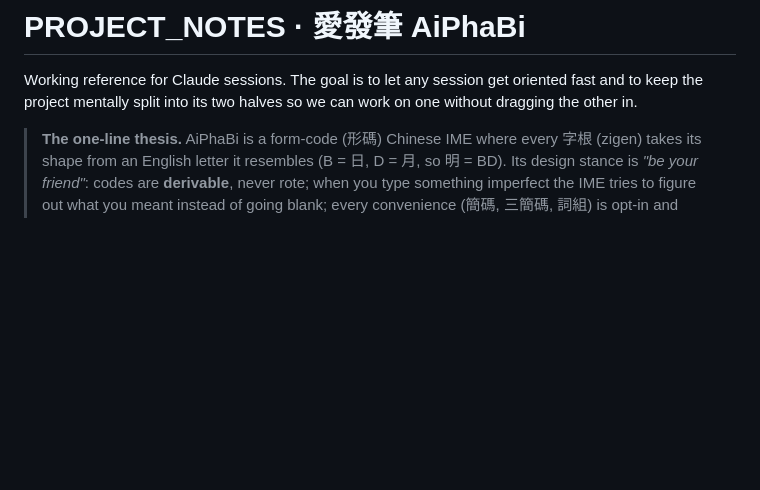
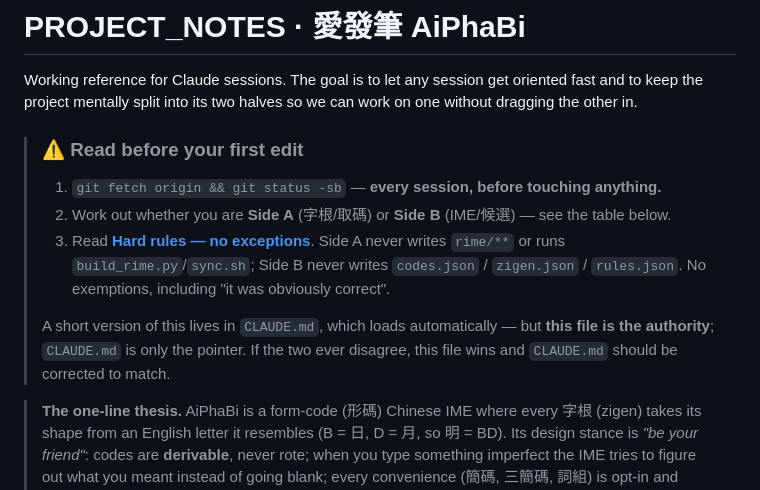
Before and after one commit to wilsongrchan/AiPhaBi, a Markdown page: PROJECT_NOTES.md, the part around the change. Drawn GitHub-style; blank space fills up the shorter version.

```diff
--- a/PROJECT_NOTES.md
+++ b/PROJECT_NOTES.md
@@ -3,6 +3,17 @@
 Working reference for Claude sessions. The goal is to let any session get oriented fast and
 to keep the project mentally split into its two halves so we can work on one without dragging
 the other in.
+
+> ### ⚠️ Read before your first edit
+> 1. `git fetch origin && git status -sb` — **every session, before touching anything.**
+> 2. Work out whether you are **Side A** (字根/取碼) or **Side B** (IME/候選) — see the table below.
+> 3. Read [**Hard rules — no exceptions**](#hard-rules--no-exceptions). Side A never writes
+>    `rime/**` or runs `build_rime.py`/`sync.sh`; Side B never writes `codes.json` / `zigen.json` /
+>    `rules.json`. No exemptions, including "it was obviously correct".
+>
+> A short version of this lives in `CLAUDE.md`, which loads automatically — but **this file is the
+> authority**; `CLAUDE.md` is only the pointer. If the two ever disagree, this file wins and
+> `CLAUDE.md` should be corrected to match.
 
 > **The one-line thesis.** AiPhaBi is a form-code (形碼) Chinese IME where every 字根 (zigen)
 > takes its shape from an English letter it resembles (B = 日, D = 月, so 明 = BD). Its design
```
Also changed, not shown: CLAUDE.md (added, +47 -0 lines).
